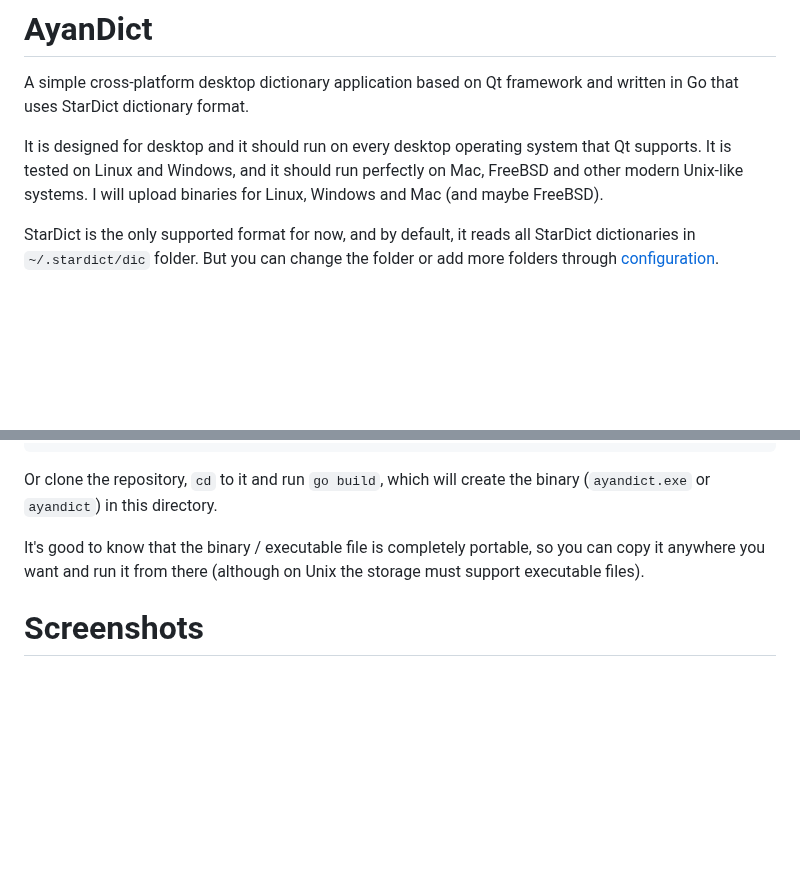
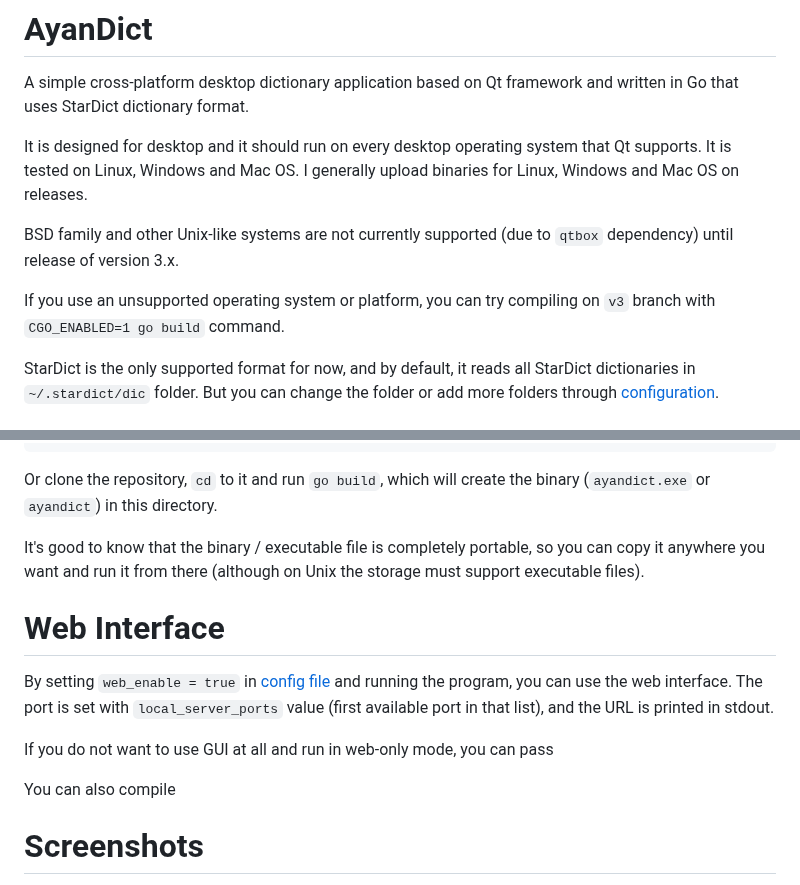
Before and after one commit to ilius/ayandict, a Markdown page: README.md, 2 parts joined by grey strips. GitHub-like rendering; blank space fills up the shorter version.

```diff
--- a/README.md
+++ b/README.md
@@ -2,7 +2,11 @@
 
 A simple cross-platform desktop dictionary application based on Qt framework and written in Go that uses StarDict dictionary format.
 
-It is designed for desktop and it should run on every desktop operating system that Qt supports. It is tested on Linux and Windows, and it should run perfectly on Mac, FreeBSD and other modern Unix-like systems. I will upload binaries for Linux, Windows and Mac (and maybe FreeBSD).
+It is designed for desktop and it should run on every desktop operating system that Qt supports. It is tested on Linux, Windows and Mac OS. I generally upload binaries for Linux, Windows and Mac OS on releases.
+
+BSD family and other Unix-like systems are not currently supported (due to `qtbox` dependency) until release of version 3.x.
+
+If you use an unsupported operating system or platform, you can try compiling on `v3` branch with `CGO_ENABLED=1 go build` command.
 
 StarDict is the only supported format for now, and by default, it reads all StarDict dictionaries in `~/.stardict/dic` folder. But you can change the folder or add more folders through [configuration](#configuration).
 
@@ -19,6 +23,14 @@ go install github.com/ilius/ayandict/v2@latest
 Or clone the repository, `cd` to it and run `go build`, which will create the binary (`ayandict.exe` or `ayandict`) in this directory.
 
 It's good to know that the binary / executable file is completely portable, so you can copy it anywhere you want and run it from there (although on Unix the storage must support executable files).
+
+# Web Interface
+
+By setting `web_enable = true` in [config file](#configuration) and running the program, you can use the web interface. The port is set with `local_server_ports` value (first available port in that list), and the URL is printed in stdout.
+
+If you do not want to use GUI at all and run in web-only mode, you can pass
+
+You can also compile
 
 # Screenshots
 
```
